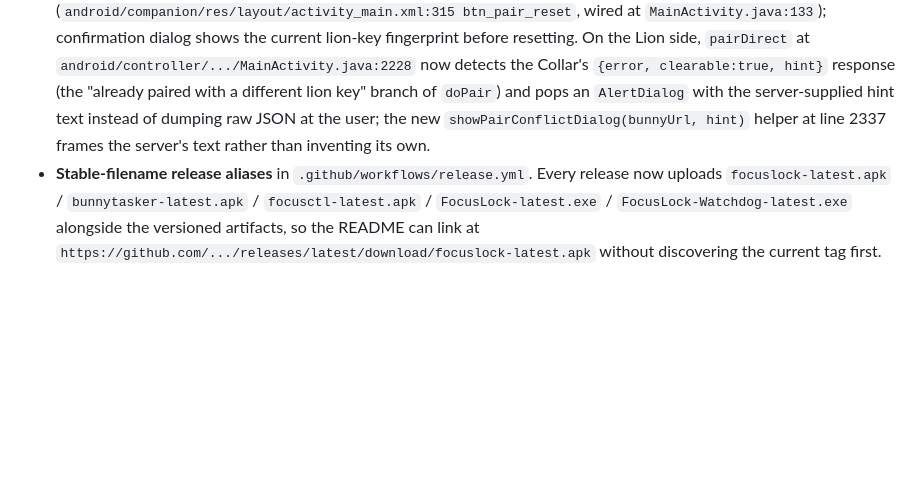
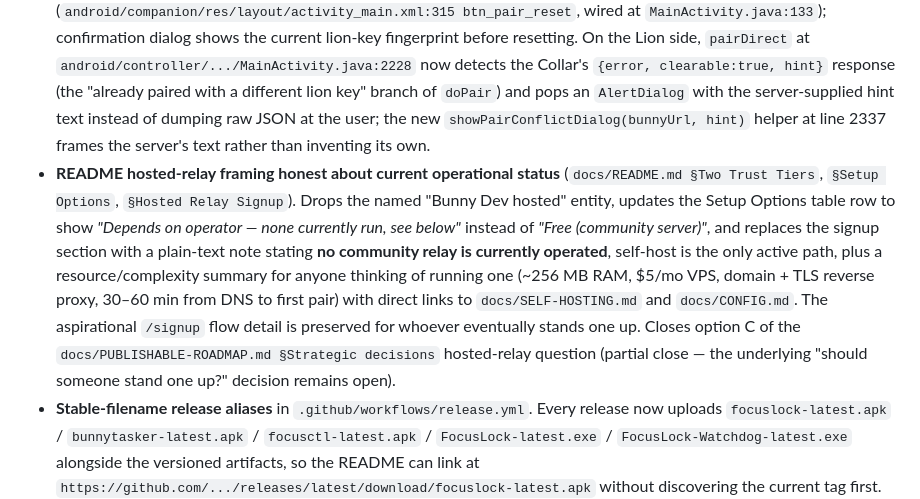
Before and after one commit to NoahBunny/opencollar, a Markdown page: CHANGELOG.md, the part around the change. Rendered like a GitHub page; blank space fills up the shorter version.

```diff
--- a/CHANGELOG.md
+++ b/CHANGELOG.md
@@ -17,6 +17,7 @@ starting with v1.0.0.
 - **`docs/QA-pairing.md`** — standing manual-QA checklist for pairing. Unlike `docs/QA-v1.2.0-mesh.md` (release-snapshot) and `docs/MANUAL-QA.md` (single-device fundamentals), this doc is ongoing and covers all three pairing routes (direct/LAN, QR, server-mediated) plus the new recovery flows: idempotent re-pair, clearable conflict via Bunny Tasker's Reset button, claim-unknown / claim-expired passphrase with hint rendering, `/api/pair/vault-status` driven with `curl` showing pending → approved counts. Exit criteria: every ☐ ticked on at least one physical slave + one Waydroid slave, linked from the release PR.
 - **Pairing recovery diagnostic** — new admin-only `GET /api/pair/vault-status/<mesh_id>` endpoint in `focuslock-mail.py:4215`. Returns `{pending:[...], approved:[...], rejected:[...]}` with every entry masked through a `_strip_pubkey()` helper (first 16 chars of sha256 for pending/approved, first 24 for rejection keys) so the Lion can see who's waiting for approval without the endpoint ever revealing raw pubkeys. Accepts admin auth via `?token=` or `Authorization: Bearer`. `TestVaultStatusEndpoint` in `tests/test_pairing.py` pins: no-token → 403, wrong token → 403, missing mesh_id → 400, valid token + unknown mesh → 200 + empty lists, valid token + seeded mesh → 200 + correct counts + 16-hex hash shape + no raw pubkey leak, Bearer-header path works.
 - **Bunny Tasker "Reset pair state" button** + Lion's Share clearable-conflict dialog. New bunny-signed `POST /api/pair-reset` endpoint on the Collar (`android/slave/src/com/focuslock/ControlService.java:1705`) clears the stored `lion_pubkey` so a half-completed pair can be recovered without reinstalling either app. Visible only when paired (`android/companion/res/layout/activity_main.xml:315 btn_pair_reset`, wired at `MainActivity.java:133`); confirmation dialog shows the current lion-key fingerprint before resetting. On the Lion side, `pairDirect` at `android/controller/.../MainActivity.java:2228` now detects the Collar's `{error, clearable:true, hint}` response (the "already paired with a different lion key" branch of `doPair`) and pops an `AlertDialog` with the server-supplied hint text instead of dumping raw JSON at the user; the new `showPairConflictDialog(bunnyUrl, hint)` helper at line 2337 frames the server's text rather than inventing its own.
+- **README hosted-relay framing honest about current operational status** (`docs/README.md §Two Trust Tiers`, `§Setup Options`, `§Hosted Relay Signup`). Drops the named "Bunny Dev hosted" entity, updates the Setup Options table row to show *"Depends on operator — none currently run, see below"* instead of *"Free (community server)"*, and replaces the signup section with a plain-text note stating **no community relay is currently operated**, self-host is the only active path, plus a resource/complexity summary for anyone thinking of running one (~256 MB RAM, $5/mo VPS, domain + TLS reverse proxy, 30–60 min from DNS to first pair) with direct links to `docs/SELF-HOSTING.md` and `docs/CONFIG.md`. The aspirational `/signup` flow detail is preserved for whoever eventually stands one up. Closes option C of the `docs/PUBLISHABLE-ROADMAP.md §Strategic decisions` hosted-relay question (partial close — the underlying "should someone stand one up?" decision remains open).
 - **Stable-filename release aliases** in `.github/workflows/release.yml`. Every release now uploads `focuslock-latest.apk` / `bunnytasker-latest.apk` / `focusctl-latest.apk` / `FocusLock-latest.exe` / `FocusLock-Watchdog-latest.exe` alongside the versioned artifacts, so the README can link at `https://github.com/.../releases/latest/download/focuslock-latest.apk` without discovering the current tag first. Byte-identical copies — Sigstore attestation + SHA256SUMS already cover them by content hash, and the workflow's existing `subject-path:` / `files:` globs sweep them up for free. Closes the pending "Stable-filename release aliases" follow-up in `docs/PUBLISHABLE-ROADMAP.md §Medium-term`.
 - **`tests/ui/` — UI pair spike (shelved 2026-04-23)**. Scaffold for a `uiautomator2`-driven direct-pair test on Waydroid (single-device loopback, "LAN" = 127.0.0.1). `uiautomator2.connect()` hangs at `_setup_jar` → `toybox md5sum` against the Waydroid adbd and wedges the Android-side daemon for the rest of the session (recovery requires `waydroid session stop` + `sudo systemctl restart waydroid-container`). Harness chain (Waydroid → adbd → uiautomator2's atx-agent/JAR layer) is three brittle links, each of which failed during the spike; running this per-commit would cost more operator time than it saves. Kept as a skipped-by-default scaffold (opt-in via `UI_TESTS=1 pytest tests/ui/` + a connected adb device) with the failure mode documented in the module docstring and `docs/PUBLISHABLE-ROADMAP.md §Medium-term`. APK install + consent-bypass (`settings put global focus_lock_consented 1`) + foreground-service start logic is correct as of v1.2.0 — the gap is the UI driver, not the Android setup. Registers a new `ui` pytest marker (`pyproject.toml [tool.pytest.ini_options]`).
 
```
Also changed, not shown: docs/PUBLISHABLE-ROADMAP.md (+1 -1 lines), docs/README.md (+17 -7 lines).
